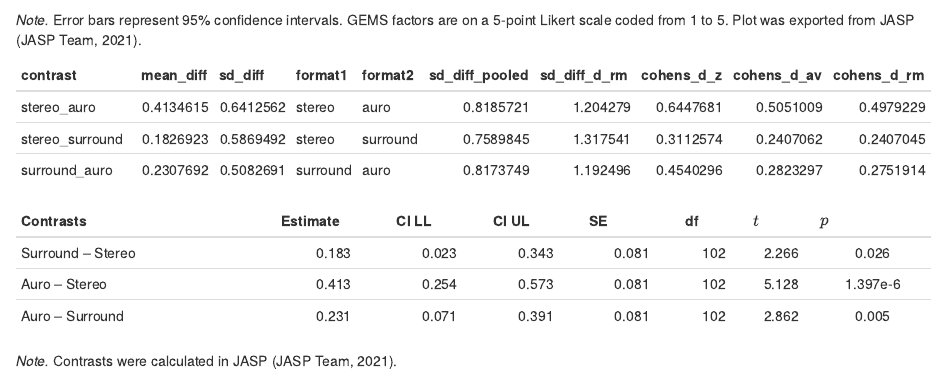
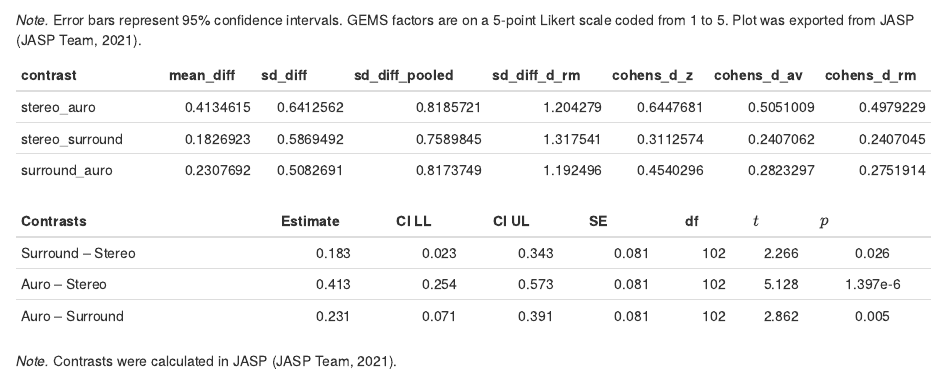
Before and after one commit to KilianSander/reanalysis_3d-audio_gems_hahn-2018, an R Markdown document (reanalysis_3d-audio_gems_hahn-2018.Rmd): the page in a window 1100 px wide, from 7080 px down. Rendered offline with R 4.5, knitr and Pandoc, with nearby package versions; some code elsewhere in the file could not run offline.

Commit message:
improve first approach to planned contrasts

````diff
--- a/reanalysis_3d-audio_gems_hahn-2018.Rmd
+++ b/reanalysis_3d-audio_gems_hahn-2018.Rmd
@@ -282,7 +282,8 @@ transcendence_contrasts <- transcendence_contrasts %>%
   mutate(cohens_d_z = mean_diff / sd_diff,
          cohens_d_av = mean_diff / sd_diff_pooled,
          cohens_d_rm = sd_diff_d_rm * mean_diff)
-transcendence_contrasts %>% knitr::kable()
+transcendence_contrasts %>% select(-c(format1, format2)) %>%
+  knitr::kable()
 ```
 
 |Contrasts         |Estimate|CI LL  |CI UL  |SE     |df   |$t$  |$p$     |
````
